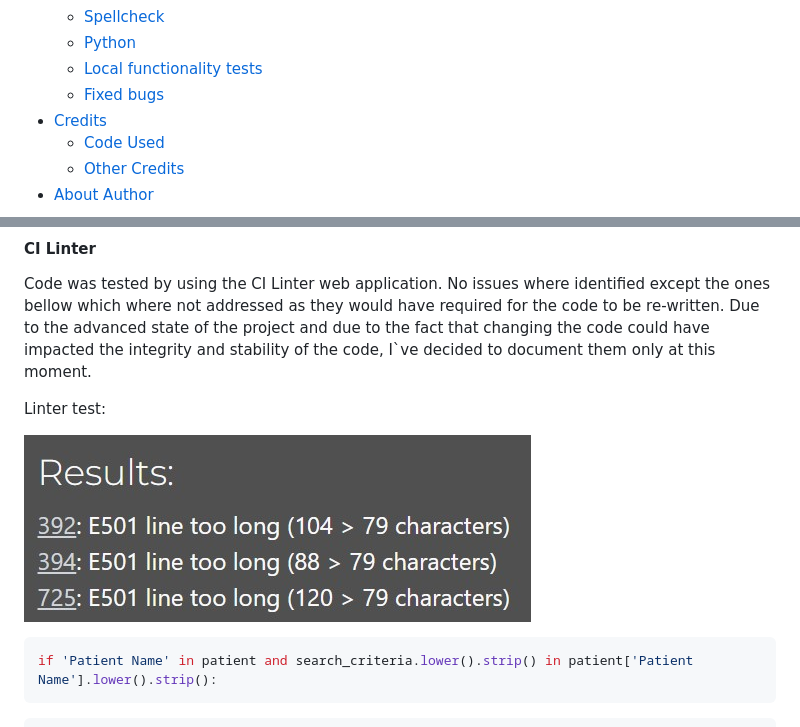
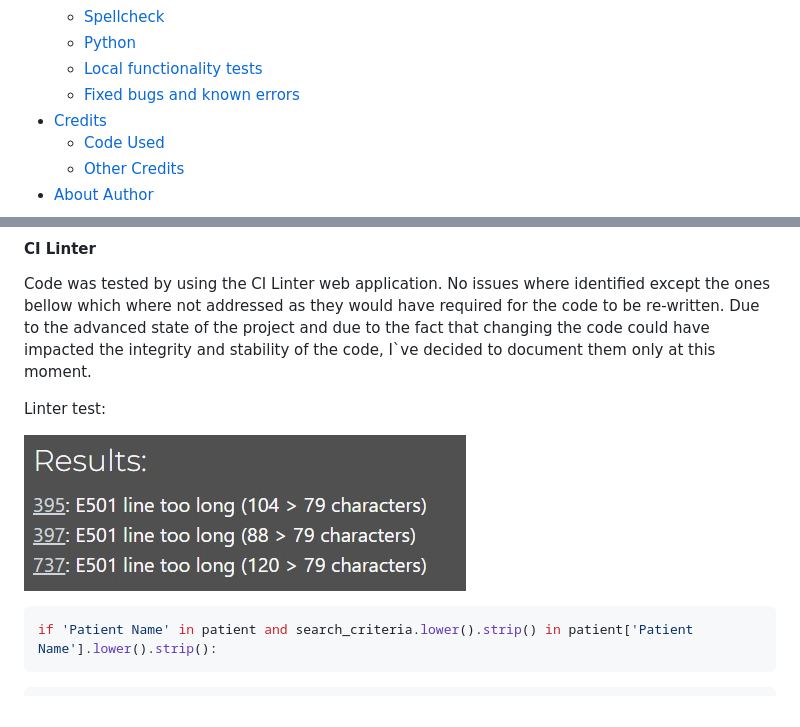
Before and after one commit to mtopircean/essential-oils, a Markdown page: README.md, 2 parts joined by grey strips. Drawn GitHub-style; pictures changed too: readme/images/linter.jpg.

Commit message:
Update formating and readme linter test

```diff
--- a/README.md
+++ b/README.md
@@ -22,7 +22,7 @@ EssentialOils was born out of my wife`s necessity for a CRM - Client Relationshi
     * [Spellcheck](#spellcheck)
     * [Python](#python)
     * [Local functionality tests](#local-functionality-tests)
-    * [Fixed bugs](#fixed-bugs-and-current-errors)
+    * [Fixed bugs and known errors](#fixed-bugs-and-current-errors)
 * [Credits](#credits)
     * [Code Used](#code-used)
     * [Other Credits](#other-credits)
```
Also changed, not shown: 1 other file.
